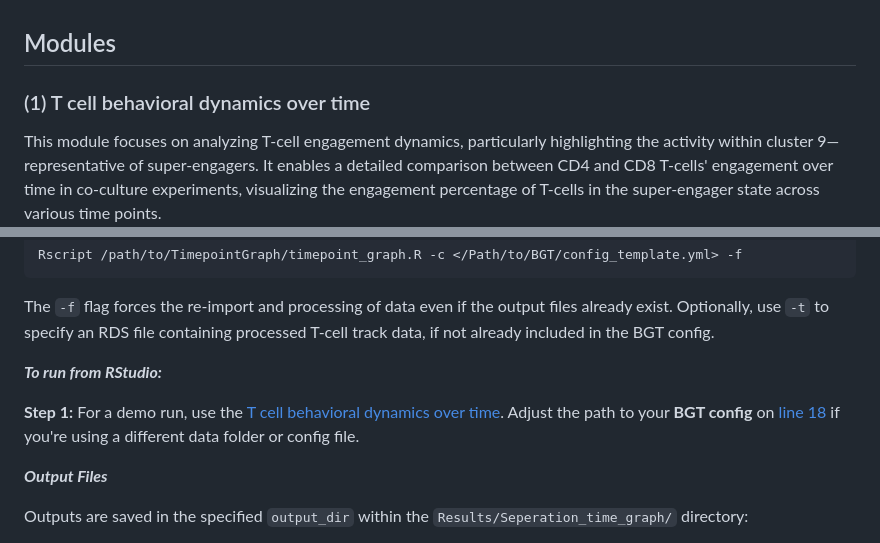
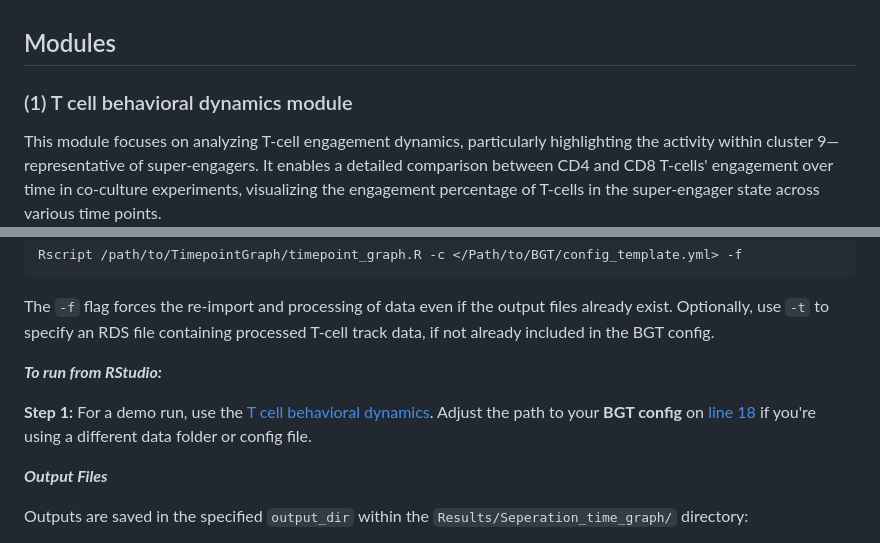
Before and after one commit to imAIgene-Dream3D/BGT, a Markdown page: README.md, 2 parts joined by grey strips. GitHub-like rendering.

```diff
--- a/README.md
+++ b/README.md
@@ -127,7 +127,7 @@ This sets up the paths in the BEHAV3D config file for the demo, then run the dif
 
 ##  Modules
 
-### (1) T cell behavioral dynamics over time
+### (1) T cell behavioral dynamics module
 
 This module focuses on analyzing T-cell engagement dynamics, particularly highlighting the activity within cluster 9—representative of super-engagers. It enables a detailed comparison between CD4 and CD8 T-cells' engagement over time in co-culture experiments, visualizing the engagement percentage of T-cells in the super-engager state across various time points.
 
@@ -144,7 +144,7 @@ The `-f` flag forces the re-import and processing of data even if the output fil
 
 ***To run from RStudio:***
 
-**Step 1:** For a demo run, use the [T cell behavioral dynamics over time](/scripts/TimepointGraph/timepoint_graph.R). Adjust the path to your **BGT config** on [line 18](/scripts/TimepointGraph/timepoint_graph.R#L18) if you're using a different data folder or config file.
+**Step 1:** For a demo run, use the [T cell behavioral dynamics](/scripts/TimepointGraph/timepoint_graph.R). Adjust the path to your **BGT config** on [line 18](/scripts/TimepointGraph/timepoint_graph.R#L18) if you're using a different data folder or config file.
 
 ***Output Files***
 
```
